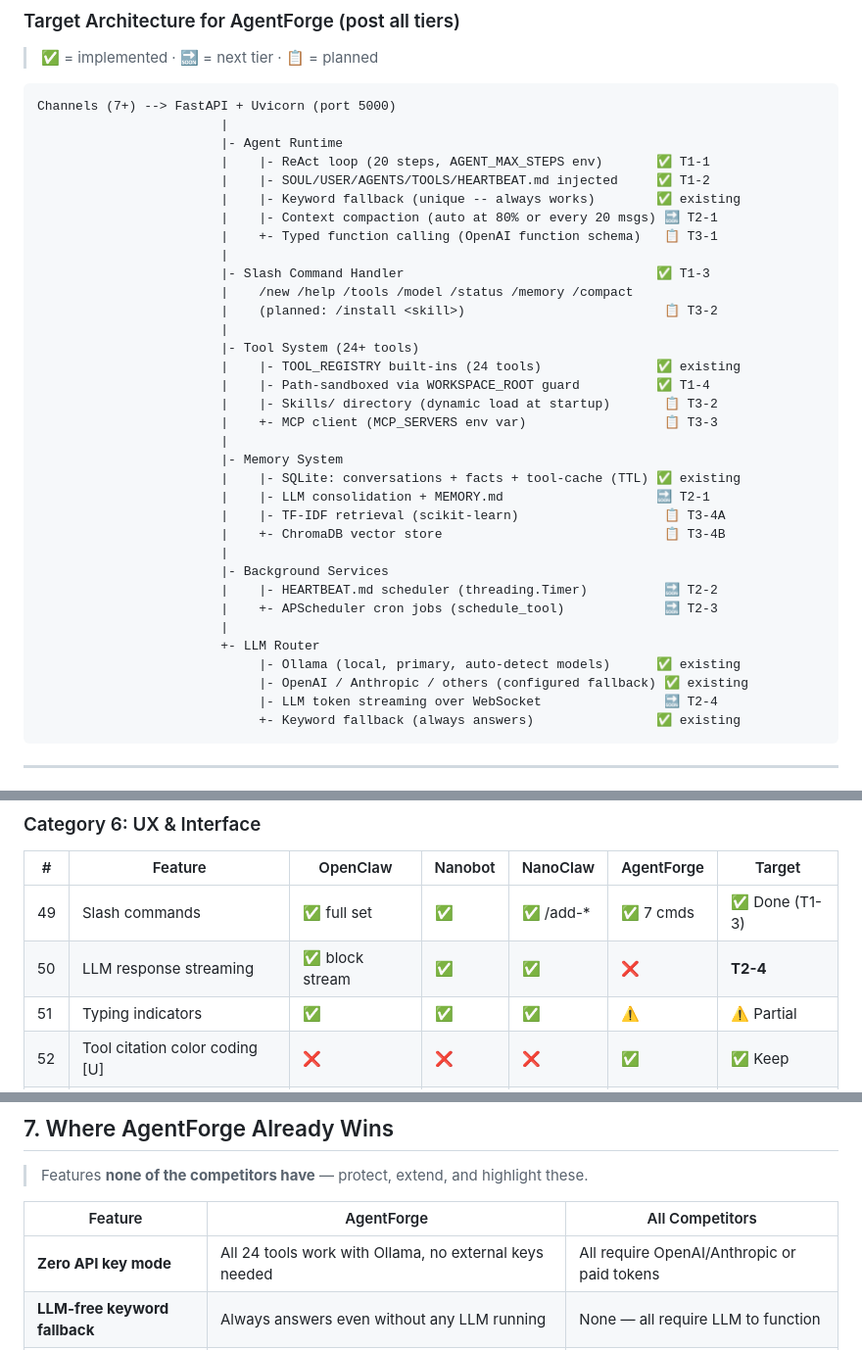
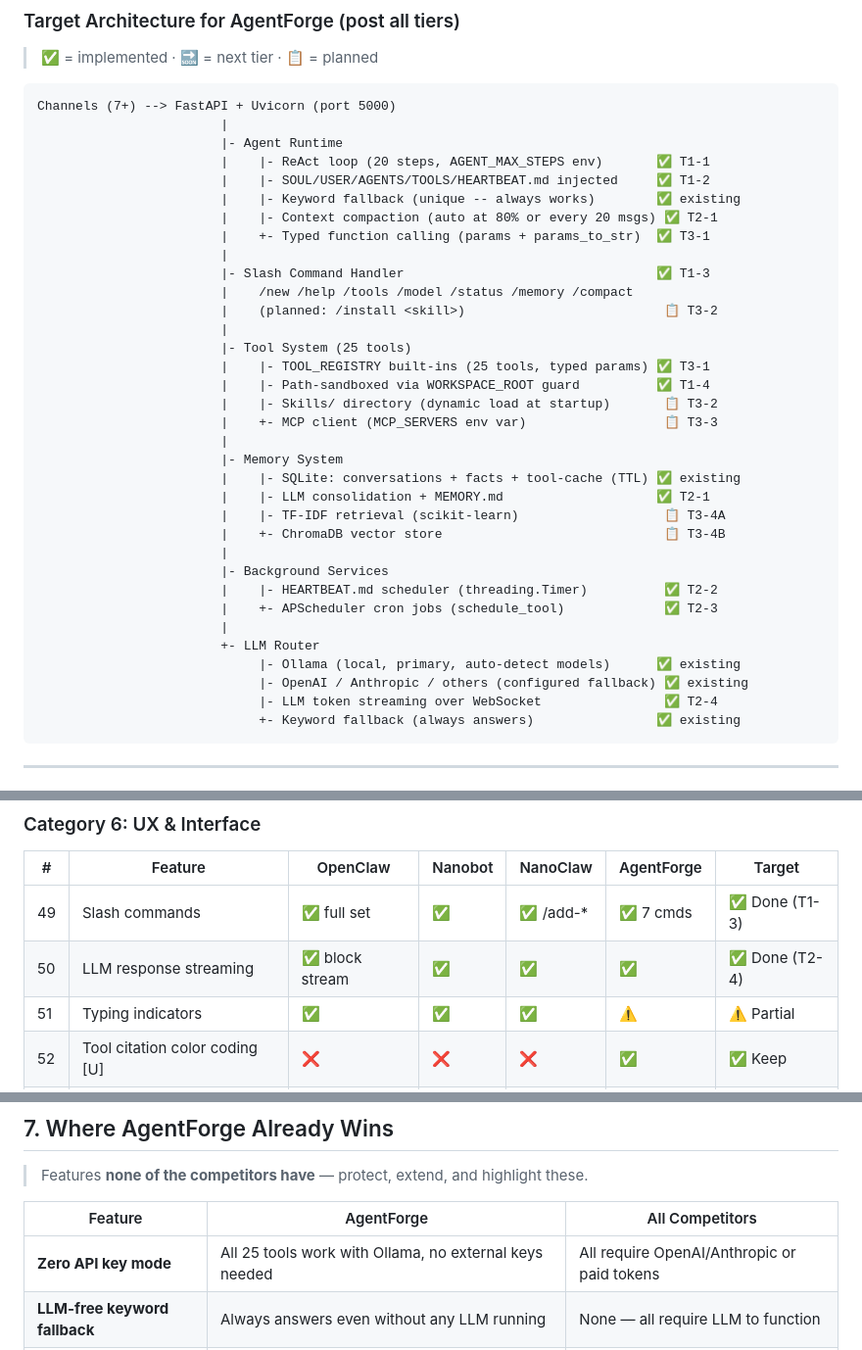
Before and after one commit to bala177/AgentForge, a Markdown page: IMPLEMENTATION_PLAN.md, 3 parts joined by grey strips. Shown at 98% size. Drawn GitHub-style.

````diff
--- a/IMPLEMENTATION_PLAN.md
+++ b/IMPLEMENTATION_PLAN.md
@@ -442,33 +442,33 @@ Channels (7+) --> FastAPI + Uvicorn (port 5000)
                         |    |- ReAct loop (20 steps, AGENT_MAX_STEPS env)       ✅ T1-1
                         |    |- SOUL/USER/AGENTS/TOOLS/HEARTBEAT.md injected     ✅ T1-2
                         |    |- Keyword fallback (unique -- always works)        ✅ existing
-                        |    |- Context compaction (auto at 80% or every 20 msgs) 🔜 T2-1
-                        |    +- Typed function calling (OpenAI function schema)   📋 T3-1
+                        |    |- Context compaction (auto at 80% or every 20 msgs) ✅ T2-1
+                        |    +- Typed function calling (params + params_to_str)  ✅ T3-1
                         |
                         |- Slash Command Handler                                 ✅ T1-3
                         |    /new /help /tools /model /status /memory /compact
                         |    (planned: /install <skill>)                          📋 T3-2
                         |
-                        |- Tool System (24+ tools)
-                        |    |- TOOL_REGISTRY built-ins (24 tools)               ✅ existing
+                        |- Tool System (25 tools)
+                        |    |- TOOL_REGISTRY built-ins (25 tools, typed params) ✅ T3-1
                         |    |- Path-sandboxed via WORKSPACE_ROOT guard          ✅ T1-4
                         |    |- Skills/ directory (dynamic load at startup)       📋 T3-2
                         |    +- MCP client (MCP_SERVERS env var)                  📋 T3-3
                         |
                         |- Memory System
                         |    |- SQLite: conversations + facts + tool-cache (TTL) ✅ existing
-                        |    |- LLM consolidation + MEMORY.md                    🔜 T2-1
+                        |    |- LLM consolidation + MEMORY.md                    ✅ T2-1
                         |    |- TF-IDF retrieval (scikit-learn)                   📋 T3-4A
                         |    +- ChromaDB vector store                             📋 T3-4B
                         |
                         |- Background Services
-                        |    |- HEARTBEAT.md scheduler (threading.Timer)          🔜 T2-2
-                        |    +- APScheduler cron jobs (schedule_tool)             🔜 T2-3
+                        |    |- HEARTBEAT.md scheduler (threading.Timer)          ✅ T2-2
+                        |    +- APScheduler cron jobs (schedule_tool)             ✅ T2-3
                         |
                         +- LLM Router
                              |- Ollama (local, primary, auto-detect models)      ✅ existing
                              |- OpenAI / Anthropic / others (configured fallback) ✅ existing
-                             |- LLM token streaming over WebSocket                🔜 T2-4
+                             |- LLM token streaming over WebSocket                ✅ T2-4
                              +- Keyword fallback (always answers)                ✅ existing
 ```
 
@@ -557,7 +557,7 @@ Channels (7+) --> FastAPI + Uvicorn (port 5000)
 | #   | Feature                          | OpenClaw        | Nanobot | NanoClaw   | AgentForge | Target         |
 | --- | -------------------------------- | --------------- | ------- | ---------- | ---------- | -------------- |
 | 49  | Slash commands                   | ✅ full set     | ✅      | ✅ /add-\* | ✅ 7 cmds  | ✅ Done (T1-3) |
-| 50  | LLM response streaming           | ✅ block stream | ✅      | ✅         | ❌         | **T2-4**       |
+| 50  | LLM response streaming           | ✅ block stream | ✅      | ✅         | ✅         | ✅ Done (T2-4) |
 | 51  | Typing indicators                | ✅              | ✅      | ✅         | ⚠️         | ⚠️ Partial     |
 | 52  | Tool citation color coding [U]   | ❌              | ❌      | ❌         | ✅         | ✅ Keep        |
 | 53  | Chat filter by tool category [U] | ❌              | ❌      | ❌         | ✅         | ✅ Keep        |
@@ -637,7 +637,7 @@ Channels (7+) --> FastAPI + Uvicorn (port 5000)
 
 | Feature                        | AgentForge                                                | All Competitors                             |
 | ------------------------------ | --------------------------------------------------------- | ------------------------------------------- |
-| **Zero API key mode**          | All 24 tools work with Ollama, no external keys needed    | All require OpenAI/Anthropic or paid tokens |
+| **Zero API key mode**          | All 25 tools work with Ollama, no external keys needed    | All require OpenAI/Anthropic or paid tokens |
 | **LLM-free keyword fallback**  | Always answers even without any LLM running               | None — all require LLM to function          |
 | **Tool result cache with TTL** | SQLite cache avoids redundant API calls, configurable TTL | None have tool-level result caching         |
 | **Activity journal + stats**   | Timestamped log with export, delete, category filtering   | None                                        |
````
Also changed, not shown: other parts of IMPLEMENTATION_PLAN.md (+36 -36 lines), COMPARISON_OPENCLAW.md (+16 -16 lines).
